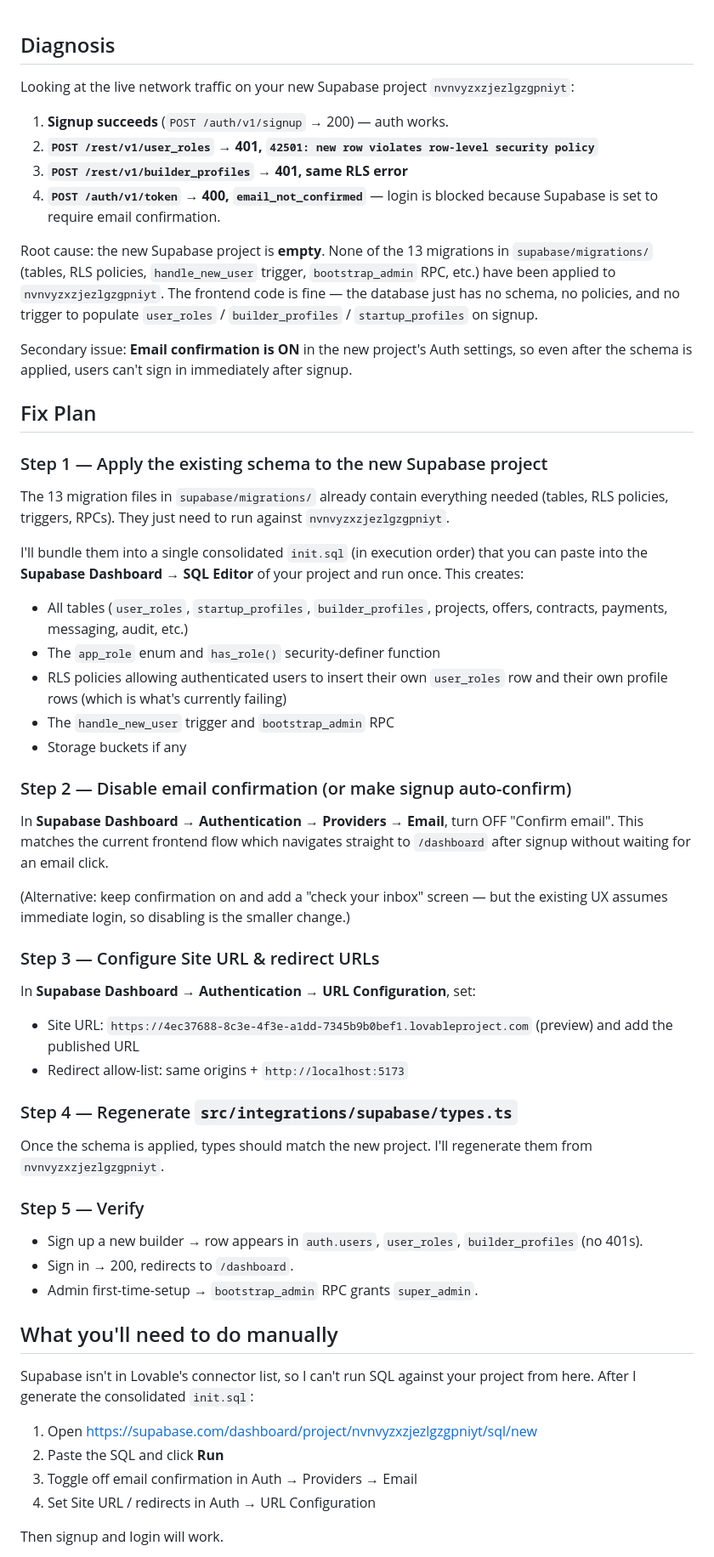
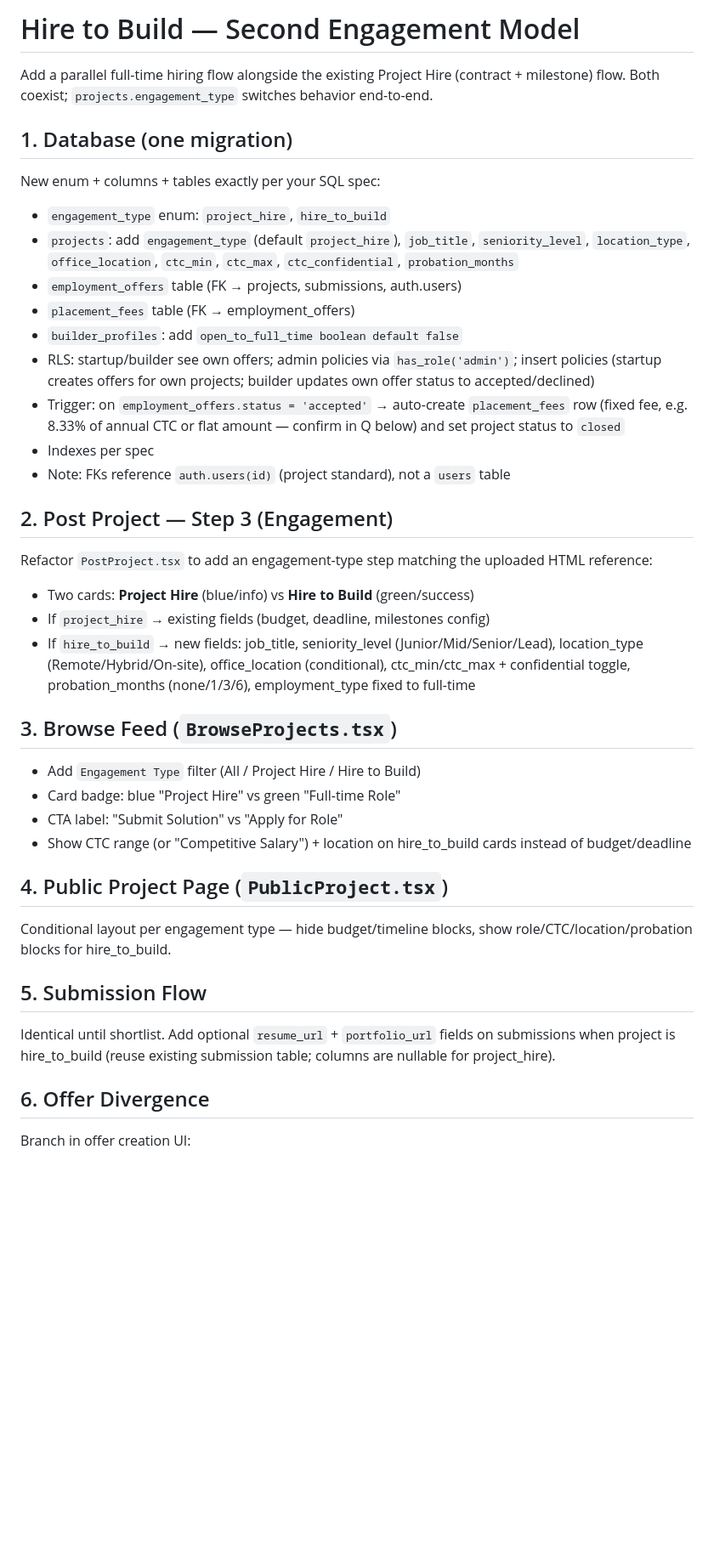
Before and after one commit to proofofbuild13/simple-launchpad, a Markdown page: .lovable/plan.md, the part around one of its changes. Shown at 85% size. Drawn GitHub-style; blank space fills up the shorter version.

Commit message:
Changes
Co-authored-by: proofofbuild13 <285360677+proofofbuild13@users.noreply.github.com>

```diff
--- a/.lovable/plan.md
+++ b/.lovable/plan.md
@@ -1,53 +1,45 @@
+# Hire to Build — Second Engagement Model
 
-## Diagnosis
+Add a parallel full-time hiring flow alongside the existing Project Hire (contract + milestone) flow. Both coexist; `projects.engagement_type` switches behavior end-to-end.
 
-Looking at the live network traffic on your new Supabase project `nvnvyzxzjezlgzgpniyt`:
+## 1. Database (one migration)
 
-1. **Signup succeeds** (`POST /auth/v1/signup` → 200) — auth works.
-2. **`POST /rest/v1/user_roles` → 401, `42501: new row violates row-level security policy`**
-3. **`POST /rest/v1/builder_profiles` → 401, same RLS error**
-4. **`POST /auth/v1/token` → 400, `email_not_confirmed`** — login is blocked because Supabase is set to require email confirmation.
+New enum + columns + tables exactly per your SQL spec:
 
-Root cause: the new Supabase project is **empty**. None of the 13 migrations in `supabase/migrations/` (tables, RLS policies, `handle_new_user` trigger, `bootstrap_admin` RPC, etc.) have been applied to `nvnvyzxzjezlgzgpniyt`. The frontend code is fine — the database just has no schema, no policies, and no trigger to populate `user_roles` / `builder_profiles` / `startup_profiles` on signup.
+- `engagement_type` enum: `project_hire`, `hire_to_build`
+- `projects`: add `engagement_type` (default `project_hire`), `job_title`, `seniority_level`, `location_type`, `office_location`, `ctc_min`, `ctc_max`, `ctc_confidential`, `probation_months`
+- `employment_offers` table (FK → projects, submissions, auth.users)
+- `placement_fees` table (FK → employment_offers)
+- `builder_profiles`: add `open_to_full_time boolean default false`
+- RLS: startup/builder see own offers; admin policies via `has_role('admin')`; insert policies (startup creates offers for own projects; builder updates own offer status to accepted/declined)
+- Trigger: on `employment_offers.status = 'accepted'` → auto-create `placement_fees` row (fixed fee, e.g. 8.33% of annual CTC or flat amount — confirm in Q below) and set project status to `closed`
+- Indexes per spec
+- Note: FKs reference `auth.users(id)` (project standard), not a `users` table
 
-Secondary issue: **Email confirmation is ON** in the new project's Auth settings, so even after the schema is applied, users can't sign in immediately after signup.
+## 2. Post Project — Step 3 (Engagement)
 
-## Fix Plan
+Refactor `PostProject.tsx` to add an engagement-type step matching the uploaded HTML reference:
 
-### Step 1 — Apply the existing schema to the new Supabase project
-The 13 migration files in `supabase/migrations/` already contain everything needed (tables, RLS policies, triggers, RPCs). They just need to run against `nvnvyzxzjezlgzgpniyt`.
+- Two cards: **Project Hire** (blue/info) vs **Hire to Build** (green/success)
+- If `project_hire` → existing fields (budget, deadline, milestones config)
+- If `hire_to_build` → new fields: job_title, seniority_level (Junior/Mid/Senior/Lead), location_type (Remote/Hybrid/On-site), office_location (conditional), ctc_min/ctc_max + confidential toggle, probation_months (none/1/3/6), employment_type fixed to full-time
 
-I'll bundle them into a single consolidated `init.sql` (in execution order) that you can paste into the **Supabase Dashboard → SQL Editor** of your project and run once. This creates:
-- All tables (`user_roles`, `startup_profiles`, `builder_profiles`, projects, offers, contracts, payments, messaging, audit, etc.)
-- The `app_role` enum and `has_role()` security-definer function
-- RLS policies allowing authenticated users to insert their own `user_roles` row and their own profile rows (which is what's currently failing)
-- The `handle_new_user` trigger and `bootstrap_admin` RPC
-- Storage buckets if any
+## 3. Browse Feed (`BrowseProjects.tsx`)
 
-### Step 2 — Disable email confirmation (or make signup auto-confirm)
-In **Supabase Dashboard → Authentication → Providers → Email**, turn OFF "Confirm email". This matches the current frontend flow which navigates straight to `/dashboard` after signup without waiting for an email click.
+- Add `Engagement Type` filter (All / Project Hire / Hire to Build)
+- Card badge: blue "Project Hire" vs green "Full-time Role"
+- CTA label: "Submit Solution" vs "Apply for Role"
+- Show CTC range (or "Competitive Salary") + location on hire_to_build cards instead of budget/deadline
 
-(Alternative: keep confirmation on and add a "check your inbox" screen — but the existing UX assumes immediate login, so disabling is the smaller change.)
+## 4. Public Project Page (`PublicProject.tsx`)
 
-### Step 3 — Configure Site URL & redirect URLs
-In **Supabase Dashboard → Authentication → URL Configuration**, set:
-- Site URL: `https://4ec37688-8c3e-4f3e-a1dd-7345b9b0bef1.lovableproject.com` (preview) and add the published URL
-- Redirect allow-list: same origins + `http://localhost:5173`
+Conditional layout per engagement type — hide budget/timeline blocks, show role/CTC/location/probation blocks for hire_to_build.
 
-### Step 4 — Regenerate `src/integrations/supabase/types.ts`
-Once the schema is applied, types should match the new project. I'll regenerate them from `nvnvyzxzjezlgzgpniyt`.
+## 5. Submission Flow
 
-### Step 5 — Verify
-- Sign up a new builder → row appears in `auth.users`, `user_roles`, `builder_profiles` (no 401s).
-- Sign in → 200, redirects to `/dashboard`.
-- Admin first-time-setup → `bootstrap_admin` RPC grants `super_admin`.
+Identical until shortlist. Add optional `resume_url` + `portfolio_url` fields on submissions when project is hire_to_build (reuse existing submission table; columns are nullable for project_hire).
 
-## What you'll need to do manually
-Supabase isn't in Lovable's connector list, so I can't run SQL against your project from here. After I generate the consolidated `init.sql`:
-1. Open https://supabase.com/dashboard/project/nvnvyzxzjezlgzgpniyt/sql/new
-2. Paste the SQL and click **Run**
-3. Toggle off email confirmation in Auth → Providers → Email
-4. Set Site URL / redirects in Auth → URL Configuration
+## 6. Offer Divergence
 
-Then signup and login will work.
+Branch in offer creation UI:
 
```
Also changed, not shown: other parts of .lovable/plan.md (+59 -4 lines).
